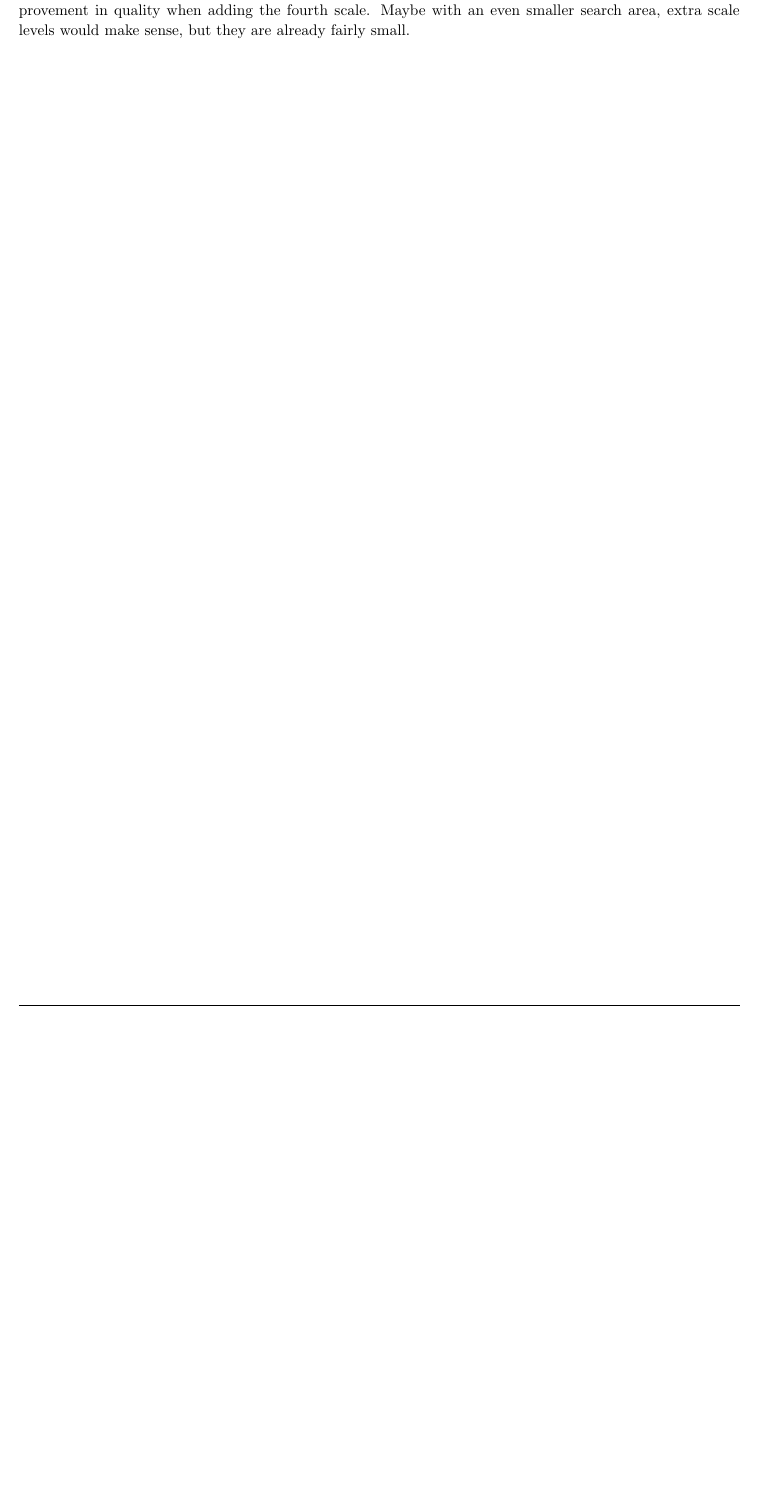
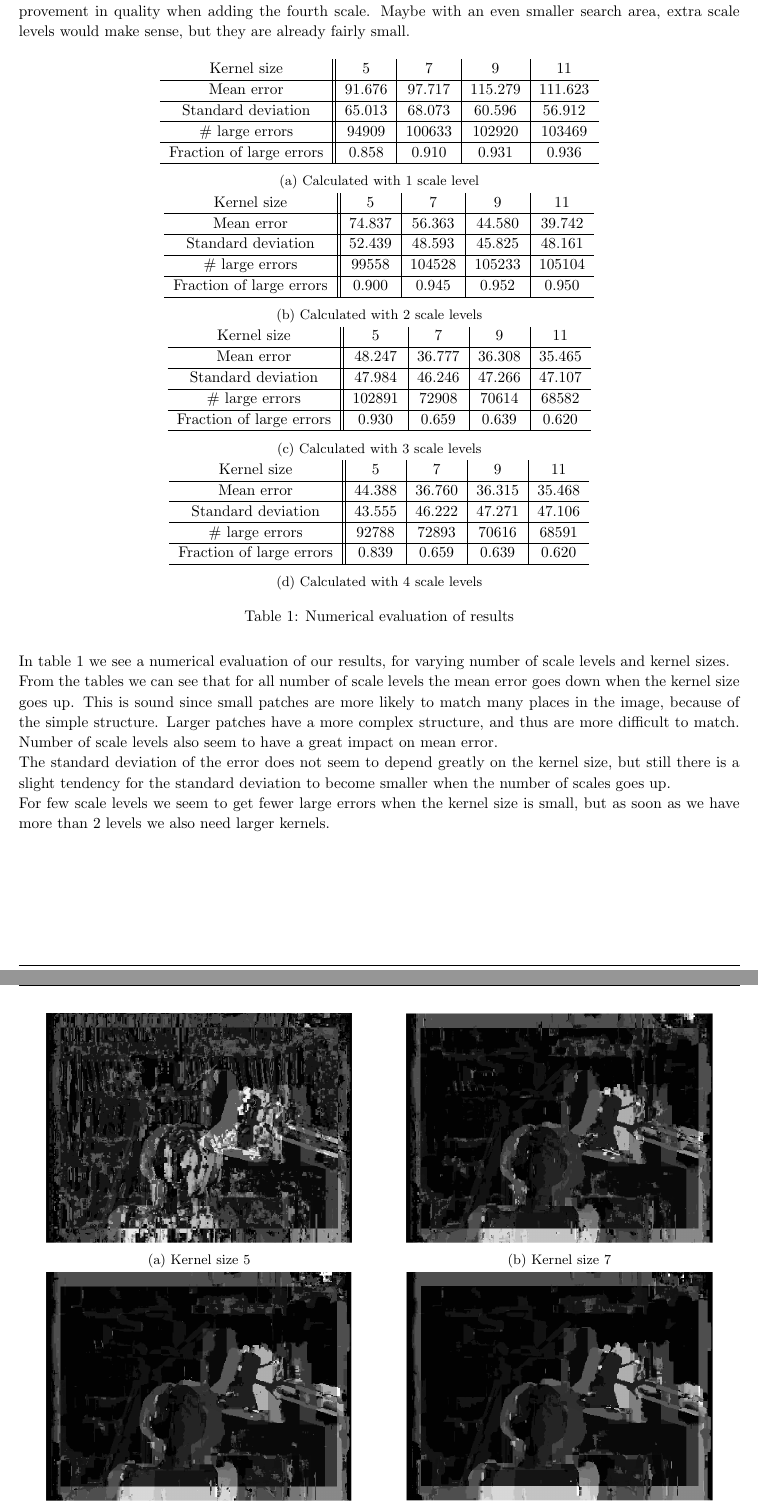
Before and after one commit to stoffer150/VIP, a LaTeX problem sheet (assignment3/report.tex): part of page 5 of 5 before the commit and two parts of pages 5 and 6 of 6 after it, the two joined at a grey line, cut so that both start at the same text, the shorter picture padded with empty space. Compiled offline with pdfLaTeX.

Commit message:
Added to statistics in main.m and in tex file. Added error images

```diff
--- a/assignment3/report.tex
+++ b/assignment3/report.tex
@@ -342,6 +343,89 @@ Another fact we see from the tests is that larger kernels improve quality (proba
 \\
 Lastly, adding a level of scale only add benefits to a certain level; In most cases we see little to no improvement in quality when adding the fourth scale. Maybe with an even smaller search area, extra scale levels would make sense, but they are already fairly small.
 
+\begin{table}[H]
+	\centering
+	\begin{subtable}{1\textwidth}
+		\centering
+		\begin{tabular}{c||c|c|c|c}
+			Kernel size &5&7&9&11\\\hline
+			Mean error &91.676&97.717&115.279&111.623\\\hline
+			Standard deviation &65.013&68.073&60.596&56.912\\\hline
+			\# large errors &94909&100633&102920&103469\\\hline
+			Fraction of large errors &0.858&0.910&0.931&0.936\\\hline
+		\end{tabular}
+		\caption{Calculated with 1 scale level}
+	\end{subtable}
+	\begin{subtable}{1\textwidth}
+		\centering
+		\begin{tabular}{c||c|c|c|c}
+			Kernel size &5&7&9&11\\\hline
+			Mean error &74.837&56.363&44.580&39.742\\\hline
+			Standard deviation &52.439&48.593&45.825&48.161\\\hline
+			\# large errors &99558&104528&105233&105104\\\hline
+			Fraction of large errors &0.900&0.945&0.952&0.950\\\hline
+		\end{tabular}
+		\caption{Calculated with 2 scale levels}
+	\end{subtable}
+	\begin{subtable}{1\textwidth}
+		\centering
+		\begin{tabular}{c||c|c|c|c}
+			Kernel size &5&7&9&11\\\hline
+			Mean error &48.247&36.777&36.308&35.465\\\hline
+			Standard deviation &47.984&46.246&47.266&47.107\\\hline
+			\# large errors &102891&72908&70614&68582\\\hline
+			Fraction of large errors &0.930&0.659&0.639&0.620\\\hline
+		\end{tabular}
+		\caption{Calculated with 3 scale levels}
+	\end{subtable}
+	\begin{subtable}{1\textwidth}
+		\centering
+		\begin{tabular}{c||c|c|c|c}
+			Kernel size &5&7&9&11\\\hline
+			Mean error &44.388&36.760&36.315&35.468\\\hline
+			Standard deviation &43.555&46.222&47.271&47.106\\\hline
+			\# large errors &92788&72893&70616&68591\\\hline
+			Fraction of large errors &0.839&0.659&0.639&0.620\\\hline
+		\end{tabular}
+		\caption{Calculated with 4 scale levels}
+	\end{subtable}
+	\caption{Numerical evaluation of results}
+	\label{tab:numeval}
+\end{table}
+In table \ref{tab:numeval} we see a numerical evaluation of our results, for varying number of scale levels and kernel sizes.
+
+
+From the tables we can see that for all number of scale levels the mean error goes down when the kernel size goes up. This is sound since small patches are more likely to match many places in the image, because of the simple structure. Larger patches have a more complex structure, and thus are more difficult to match. Number of scale levels also seem to have a great impact on mean error.
+
+The standard deviation of the error does not seem to depend greatly on the kernel size, but still there is a slight tendency for the standard deviation to become smaller when the number of scales goes up.
+
+For few scale levels we seem to get fewer large errors when the kernel size is small, but as soon as we have more than 2 levels we also need larger kernels.
+
+\begin{figure}[H]
+	\centering
+	\begin{subfigure}[b]{0.5\textwidth}
+		\centering
+		\includegraphics[width=7cm]{errk5.png}
+		\caption{Kernel size 5}
+	\end{subfigure}%
+	\begin{subfigure}[b]{0.5\textwidth}
+		\centering
+		\includegraphics[width=7cm]{errk7.png}
+		\caption{Kernel size 7}
+	\end{subfigure}
+	\begin{subfigure}[b]{0.5\textwidth}
+		\centering
+		\includegraphics[width=7cm]{errk9.png}
+		\caption{Kernel size 9}
+	\end{subfigure}%
+	\begin{subfigure}[b]{0.5\textwidth}
+		\centering
+		\includegraphics[width=7cm]{errk11.png}
+		\caption{Kernel size 11}
+	\end{subfigure}
+	\caption{The error for different kernel sizes and 4 scale levels}
+\end{figure}
+
 \end{homeworkSubProblem}
 
 \end{homeworkProblem}
```
Also changed, not shown: assignment3/errk11.png (added), assignment3/errk5.png (added), assignment3/errk7.png (added), assignment3/errk9.png (added), assignment3/report.tex (9 more changed lines), 1 other file.
